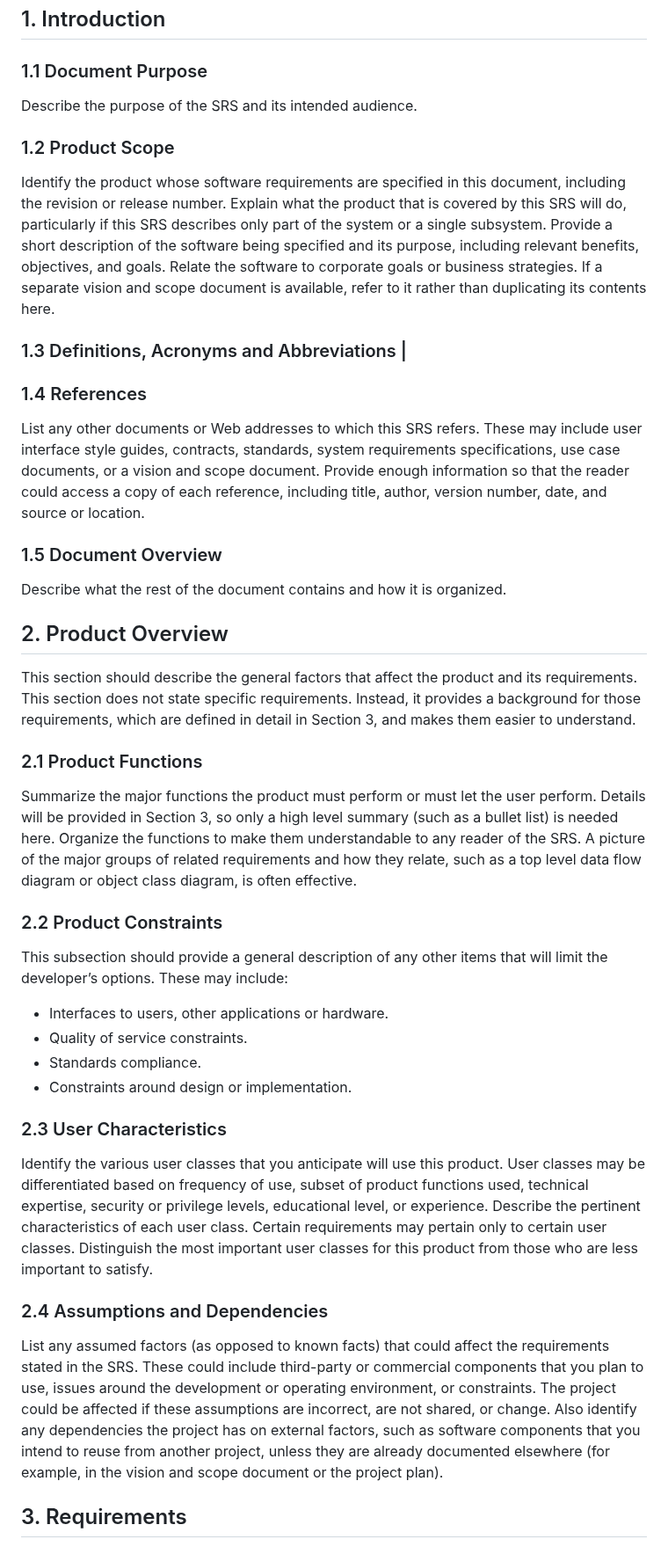
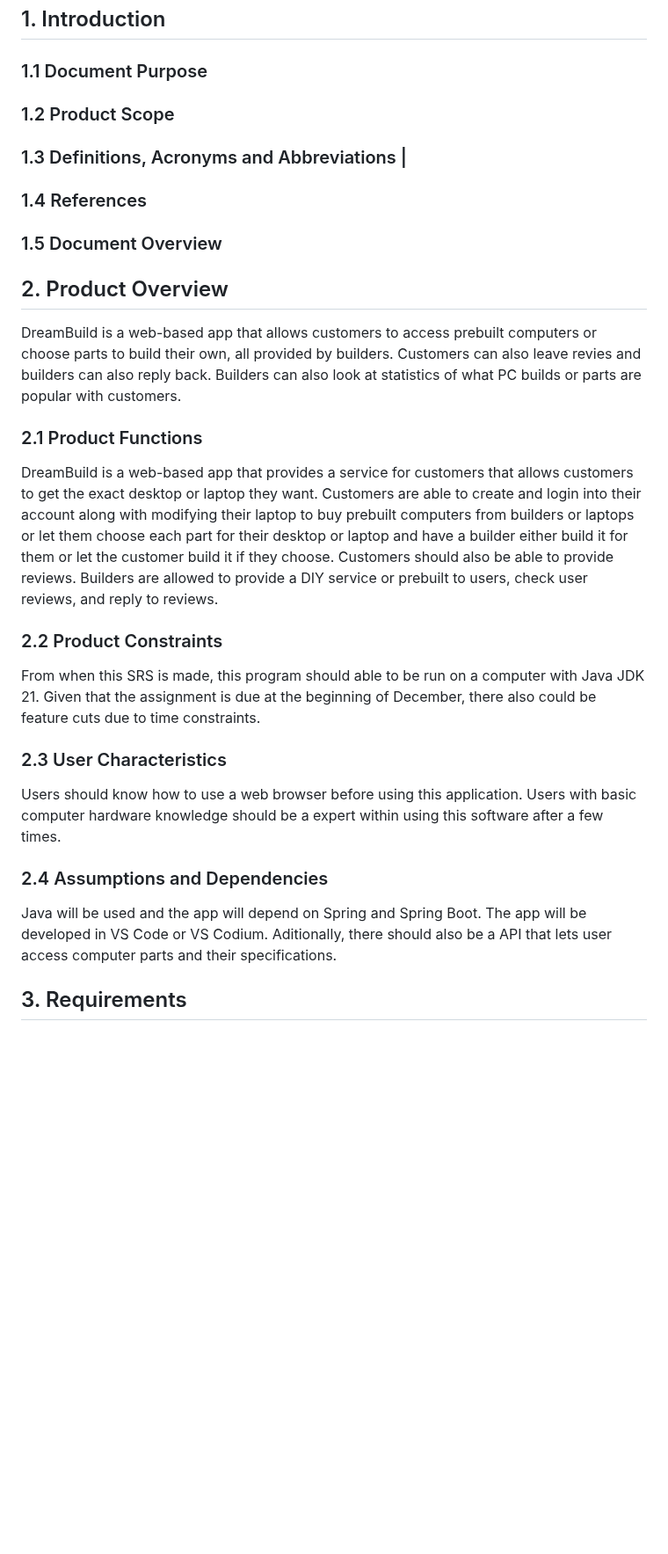
Before and after one commit to tutruong8/f25-team1, a Markdown page: doc/DreamBuild SRS.md, the part around one of its changes. Shown at 88% size. Rendered like a GitHub page; blank space fills up the shorter version.

```diff
--- a/doc/DreamBuild SRS.md
+++ b/doc/DreamBuild SRS.md
@@ -44,39 +44,29 @@ Table of Contents
 ## 1. Introduction
 
 ### 1.1 Document Purpose
-Describe the purpose of the SRS and its intended audience.
 
 ### 1.2 Product Scope
-Identify the product whose software requirements are specified in this document, including the revision or release number. Explain what the product that is covered by this SRS will do, particularly if this SRS describes only part of the system or a single subsystem.
-Provide a short description of the software being specified and its purpose, including relevant benefits, objectives, and goals. Relate the software to corporate goals or business strategies. If a separate vision and scope document is available, refer to it rather than duplicating its contents here.
 
 ### 1.3 Definitions, Acronyms and Abbreviations                                                                                                                                                                          |
 
 ### 1.4 References
-List any other documents or Web addresses to which this SRS refers. These may include user interface style guides, contracts, standards, system requirements specifications, use case documents, or a vision and scope document. Provide enough information so that the reader could access a copy of each reference, including title, author, version number, date, and source or location.
 
 ### 1.5 Document Overview
-Describe what the rest of the document contains and how it is organized.
 
 ## 2. Product Overview
-This section should describe the general factors that affect the product and its requirements. This section does not state specific requirements. Instead, it provides a background for those requirements, which are defined in detail in Section 3, and makes them easier to understand.
+DreamBuild is a web-based app that allows customers to access prebuilt computers or choose parts to build their own, all provided by builders. Customers can also leave revies and builders can also reply back. Builders can also look at statistics of what PC builds or parts are popular with customers.
 
 ### 2.1 Product Functions
-Summarize the major functions the product must perform or must let the user perform. Details will be provided in Section 3, so only a high level summary (such as a bullet list) is needed here. Organize the functions to make them understandable to any reader of the SRS. A picture of the major groups of related requirements and how they relate, such as a top level data flow diagram or object class diagram, is often effective.
+DreamBuild is a web-based app that provides a service for customers that allows customers to get the exact desktop or laptop they want. Customers are able to create and login into their account along with modifying their laptop to buy prebuilt computers from builders or laptops or let them choose each part for their desktop or laptop and have a builder either build it for them or let the customer build it if they choose. Customers should also be able to provide reviews. Builders are allowed to provide a DIY service or prebuilt to users, check user reviews, and reply to reviews.
 
 ### 2.2 Product Constraints
-This subsection should provide a general description of any other items that will limit the developer’s options. These may include:
-
-* Interfaces to users, other applications or hardware.
-* Quality of service constraints.
-* Standards compliance.
-* Constraints around design or implementation.
+From when this SRS is made, this program should able to be run on a computer with Java JDK 21. Given that the assignment is due at the beginning of December, there also could be feature cuts due to time constraints.
 
 ### 2.3 User Characteristics
-Identify the various user classes that you anticipate will use this product. User classes may be differentiated based on frequency of use, subset of product functions used, technical expertise, security or privilege levels, educational level, or experience. Describe the pertinent characteristics of each user class. Certain requirements may pertain only to certain user classes. Distinguish the most important user classes for this product from those who are less important to satisfy.
+Users should know how to use a web browser before using this application. Users with basic computer hardware knowledge should be a expert within using this software after a few times.
 
 ### 2.4 Assumptions and Dependencies
-List any assumed factors (as opposed to known facts) that could affect the requirements stated in the SRS. These could include third-party or commercial components that you plan to use, issues around the development or operating environment, or constraints. The project could be affected if these assumptions are incorrect, are not shared, or change. Also identify any dependencies the project has on external factors, such as software components that you intend to reuse from another project, unless they are already documented elsewhere (for example, in the vision and scope document or the project plan).
+Java will be used and the app will depend on Spring and Spring Boot. The app will be developed in VS Code or VS Codium. Aditionally, there should also be a API that lets user access computer parts and their specifications.
 
 ## 3. Requirements
 
```
Also changed, not shown: other parts of doc/DreamBuild SRS.md (+20 -21 lines).
